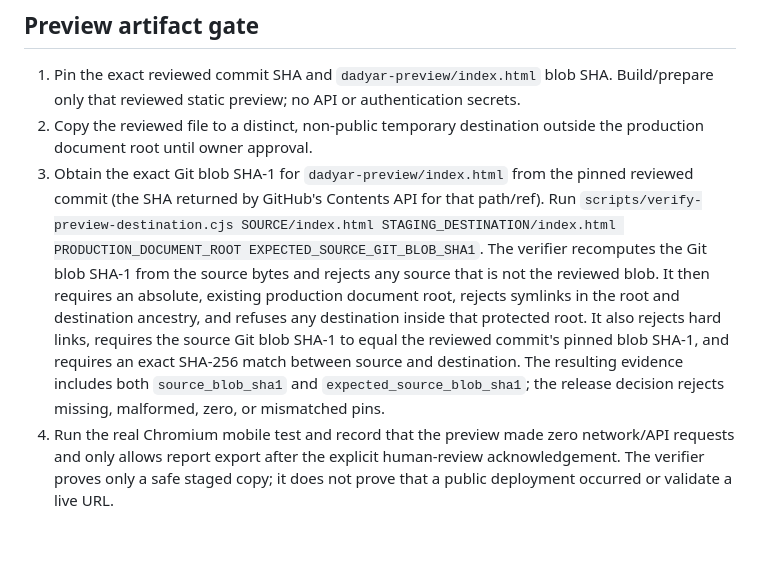
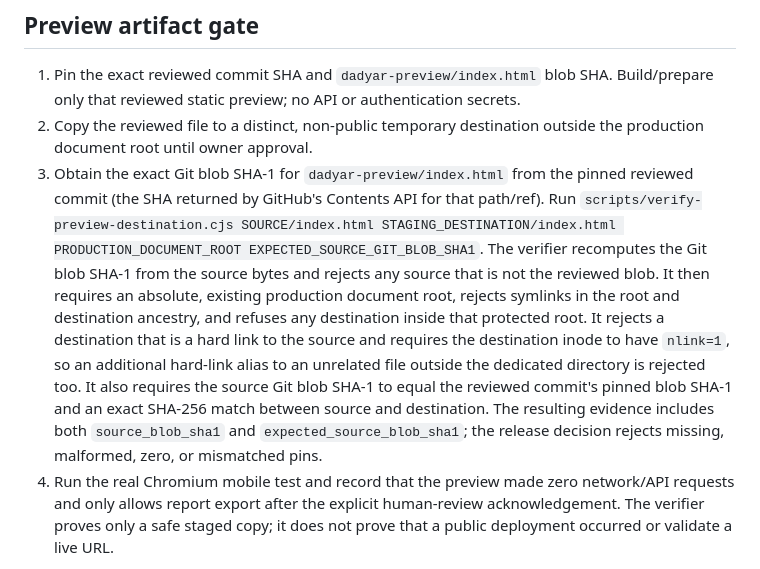
Before and after one commit to drmehdisehat-cloud/radyar-mvp, a Markdown page: docs/preview-isolated-restore-operator-checklist.md, the part around the change. Rendered like a GitHub page; blank space fills up the shorter version.

Commit message:
docs: specify single-link preview destination requirement

```diff
--- a/docs/preview-isolated-restore-operator-checklist.md
+++ b/docs/preview-isolated-restore-operator-checklist.md
@@ -45,7 +45,7 @@ The four switches are explicit operator/reviewer attestations, not machine-verif
 
 1. Pin the exact reviewed commit SHA and `dadyar-preview/index.html` blob SHA. Build/prepare only that reviewed static preview; no API or authentication secrets.
 2. Copy the reviewed file to a distinct, non-public temporary destination outside the production document root until owner approval.
-3. Obtain the exact Git blob SHA-1 for `dadyar-preview/index.html` from the pinned reviewed commit (the SHA returned by GitHub's Contents API for that path/ref). Run `scripts/verify-preview-destination.cjs SOURCE/index.html STAGING_DESTINATION/index.html PRODUCTION_DOCUMENT_ROOT EXPECTED_SOURCE_GIT_BLOB_SHA1`. The verifier recomputes the Git blob SHA-1 from the source bytes and rejects any source that is not the reviewed blob. It then requires an absolute, existing production document root, rejects symlinks in the root and destination ancestry, and refuses any destination inside that protected root. It also rejects hard links, requires the source Git blob SHA-1 to equal the reviewed commit's pinned blob SHA-1, and requires an exact SHA-256 match between source and destination. The resulting evidence includes both `source_blob_sha1` and `expected_source_blob_sha1`; the release decision rejects missing, malformed, zero, or mismatched pins.
+3. Obtain the exact Git blob SHA-1 for `dadyar-preview/index.html` from the pinned reviewed commit (the SHA returned by GitHub's Contents API for that path/ref). Run `scripts/verify-preview-destination.cjs SOURCE/index.html STAGING_DESTINATION/index.html PRODUCTION_DOCUMENT_ROOT EXPECTED_SOURCE_GIT_BLOB_SHA1`. The verifier recomputes the Git blob SHA-1 from the source bytes and rejects any source that is not the reviewed blob. It then requires an absolute, existing production document root, rejects symlinks in the root and destination ancestry, and refuses any destination inside that protected root. It rejects a destination that is a hard link to the source and requires the destination inode to have `nlink=1`, so an additional hard-link alias to an unrelated file outside the dedicated directory is rejected too. It also requires the source Git blob SHA-1 to equal the reviewed commit's pinned blob SHA-1 and an exact SHA-256 match between source and destination. The resulting evidence includes both `source_blob_sha1` and `expected_source_blob_sha1`; the release decision rejects missing, malformed, zero, or mismatched pins.
 4. Run the real Chromium mobile test and record that the preview made zero network/API requests and only allows report export after the explicit human-review acknowledgement. The verifier proves only a safe staged copy; it does not prove that a public deployment occurred or validate a live URL.
 
 Do not publish to `/dadyar-preview/` until the independent restore, destination, browser, zero-network, human-review, legal-source, security, and owner-approval gates are all satisfied. Never change `main`, DNS, production files, or the production database as part of this preview procedure.
```
